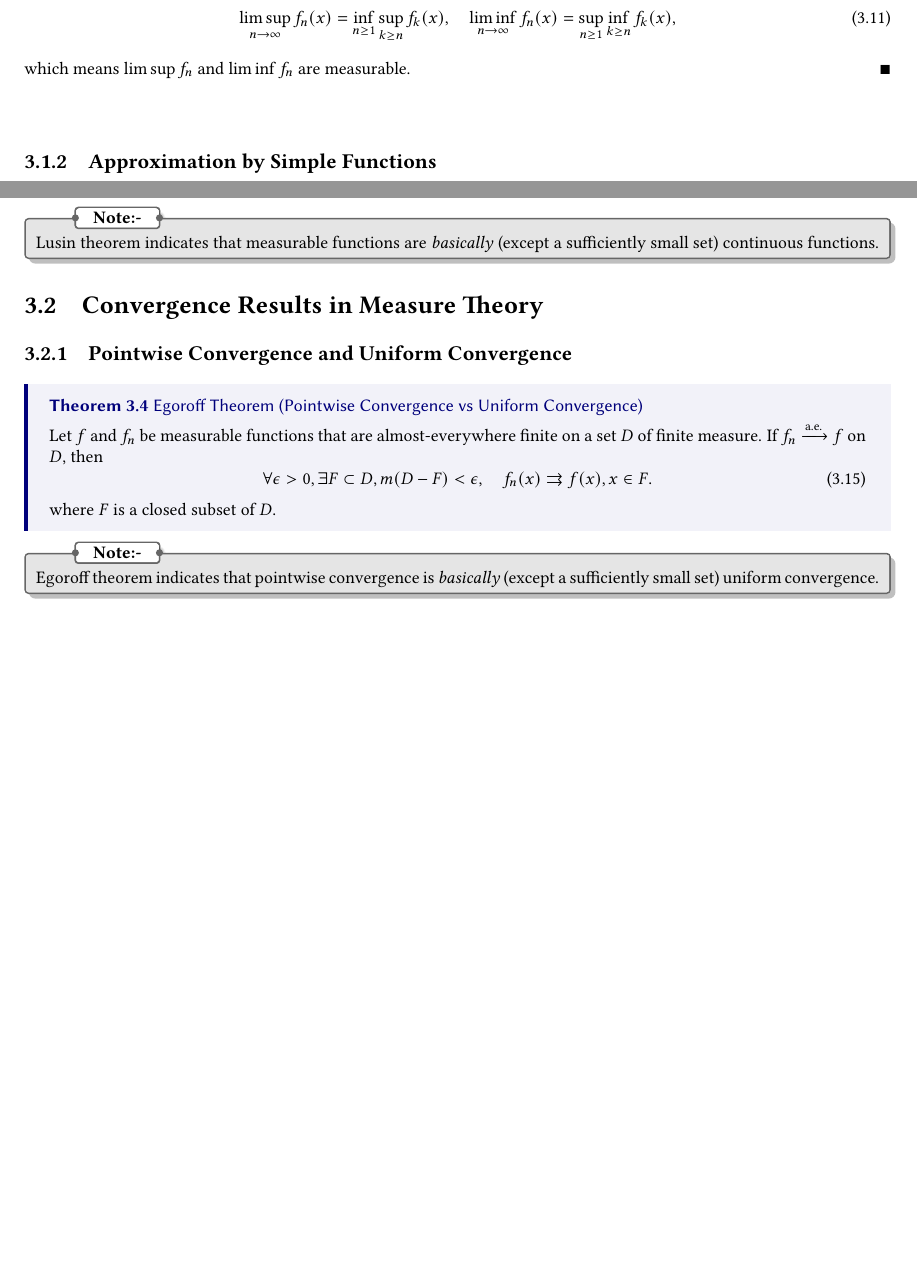
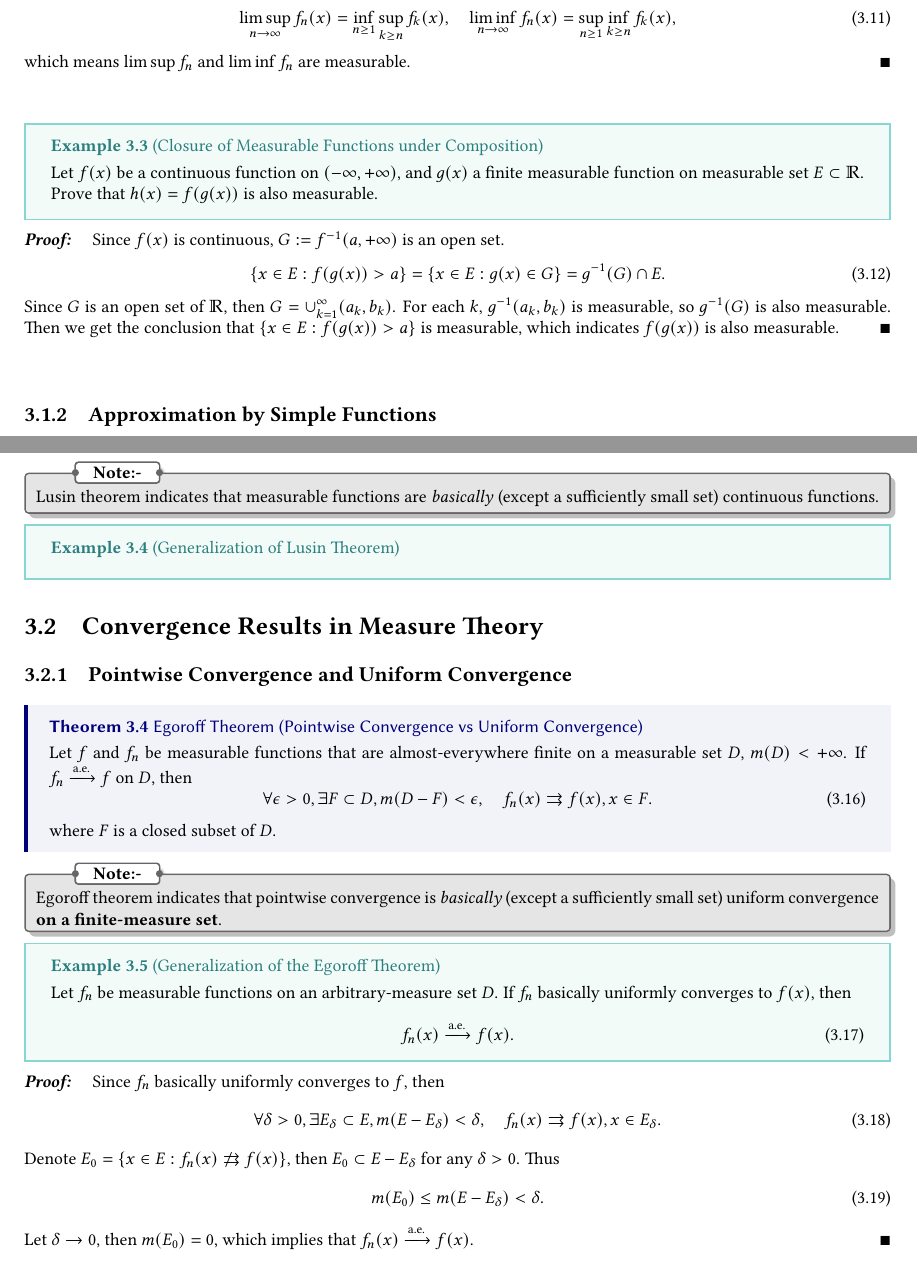
Before and after one commit to ReichtumQian/Notes-Math, a LaTeX thesis (RealAnalysis/RealAnalysis.tex, which reads RealAnalysis/chapter/measurable-function.tex): two parts of pages 13 and 14 of 19, joined at a grey line, cut so that both start at the same text, the shorter picture padded with empty space. Compiled offline with pdfLaTeX.

Commit message:
Update measurable function.

```diff
--- a/RealAnalysis/chapter/measurable-function.tex
+++ b/RealAnalysis/chapter/measurable-function.tex
@@ -109,6 +109,23 @@
   which means $\limsup f_n$ and $\liminf f_n$ are measurable.
 \end{proof}
 
+\begin{example}{Closure of Measurable Functions under Composition}{}
+  Let $f(x)$ be a continuous function on $(-\infty, +\infty)$,
+  and $g(x)$ a finite measurable function on measurable set $E \subset \mathbb{R}$.
+  Prove that $h(x) = f(g(x))$ is also measurable.
+\end{example}
+
+\begin{proof}
+  Since $f(x)$ is continuous, $G := f^{-1}(a, +\infty)$ is an open set.
+  \begin{equation}
+    \{x \in E: f(g(x)) > a\} = \{x \in E: g(x) \in G\} = g^{-1}(G) \cap E.
+  \end{equation}
+  Since $G$ is an open set of $\mathbb{R}$, then $G = \cup _{k = 1}^{\infty}(a_k, b_k)$.
+  For each $k$, $g^{-1}(a_k, b_k)$ is measurable, so $g^{-1}(G)$ is also measurable.
+  Then we get the conclusion that $\{x \in E: f(g(x)) > a\}$ is measurable,
+  which indicates $f(g(x))$ is also measurable.
+\end{proof}
+
 \subsection{Approximation by Simple Functions}
 
 \begin{definition}{Simple Function}{}
@@ -145,13 +162,17 @@
   \emph{basically} (except a sufficiently small set) continuous functions.
 \end{note}
 
+\begin{example}{Generalization of Lusin Theorem}{}
+
+\end{example}
+
 \section{Convergence Results in Measure Theory}
 
 \subsection{Pointwise Convergence and Uniform Convergence}
 
 \begin{theorem}{Egoroff Theorem (Pointwise Convergence vs Uniform Convergence)}{}
   Let $f$ and $f_n$ be measurable functions that are almost-everywhere finite
-  on a set $D$ of finite measure.
+  on a measurable set $D$, $m(D) < +\infty$.
   If $f_n \aeconv f$ on $D$,
   then
   \begin{equation}
@@ -163,8 +184,31 @@
 
 \begin{note}
   Egoroff theorem indicates that pointwise convergence is
-  \emph{basically} (except a sufficiently small set) uniform convergence.
+  \emph{basically} (except a sufficiently small set) uniform convergence
+  \textbf{on a finite-measure set}.
 \end{note}
+
+\begin{example}{Generalization of the Egoroff Theorem}{}
+  Let $f_n$ be measurable functions on an arbitrary-measure set $D$.
+  If $f_n$ basically uniformly converges to $f(x)$, then
+  \begin{equation}
+    f_n(x) \aeconv f(x).
+  \end{equation}
+\end{example}
+
+\begin{proof}
+  Since $f_n$ basically uniformly converges to $f$, then
+  \begin{equation}
+    \forall \delta > 0, \exists E_{\delta} \subset E, m(E - E_{\delta}) < \delta,
+    \quad f_n(x) \unifconv f(x), x \in E_{\delta}.
+  \end{equation}
+  Denote $E_0 = \{x \in E: f_n(x) \not \unifconv f(x)\}$, then $E_0 \subset E - E_{\delta}$ for any $\delta > 0$.
+  Thus
+  \begin{equation}
+    m(E_0) \leq m(E - E_{\delta}) < \delta.
+  \end{equation}
+  Let $\delta \rightarrow 0$, then $m(E_0) = 0$, which implies that $f_n(x) \aeconv f(x)$.
+\end{proof}
 
 \subsection{Convergence in Measure}
 
```
Also changed, not shown: RealAnalysis/chapter/real-number.tex (+5 -0 lines), RealAnalysis/progress.md (+1 -1 lines), RealAnalysis/chapter/measurable-function.tex (8 more changed lines).
